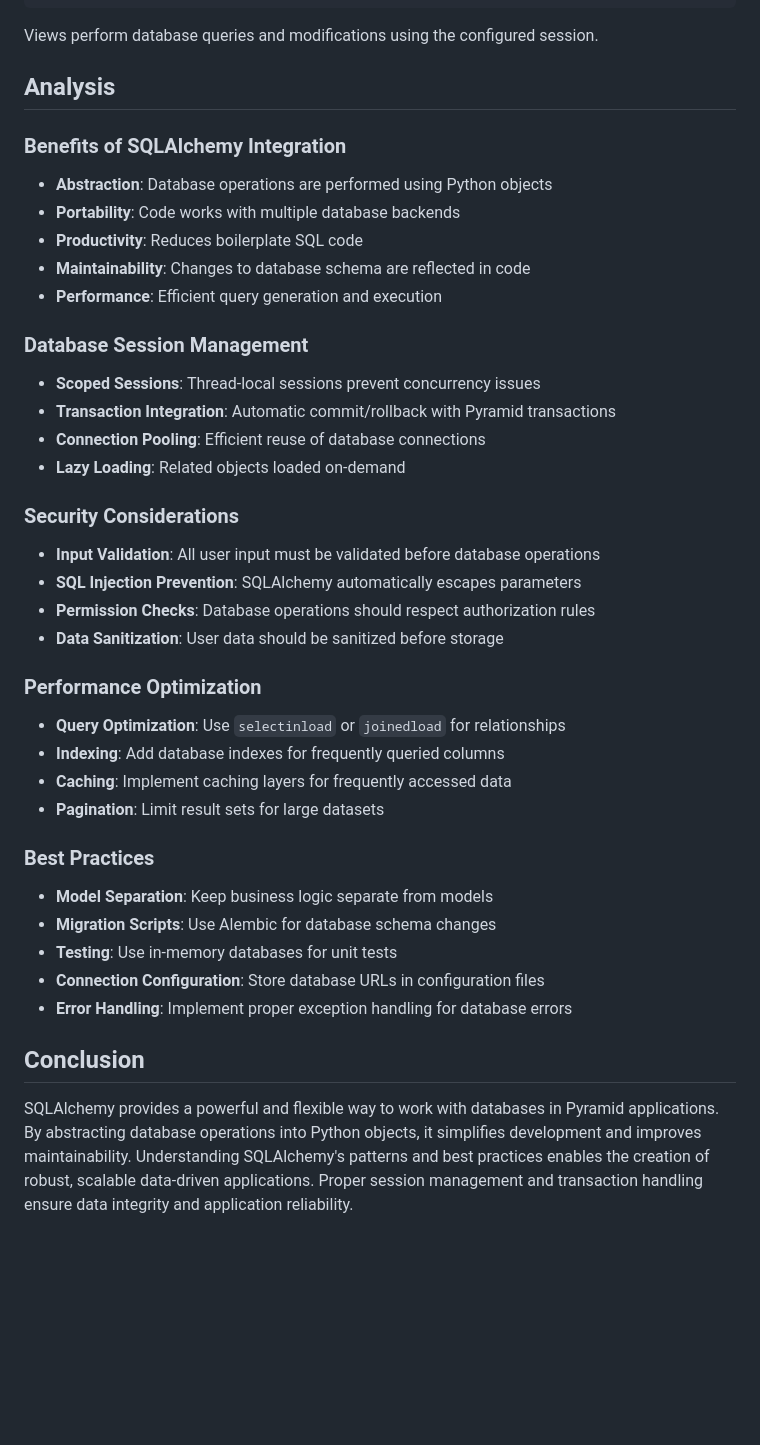
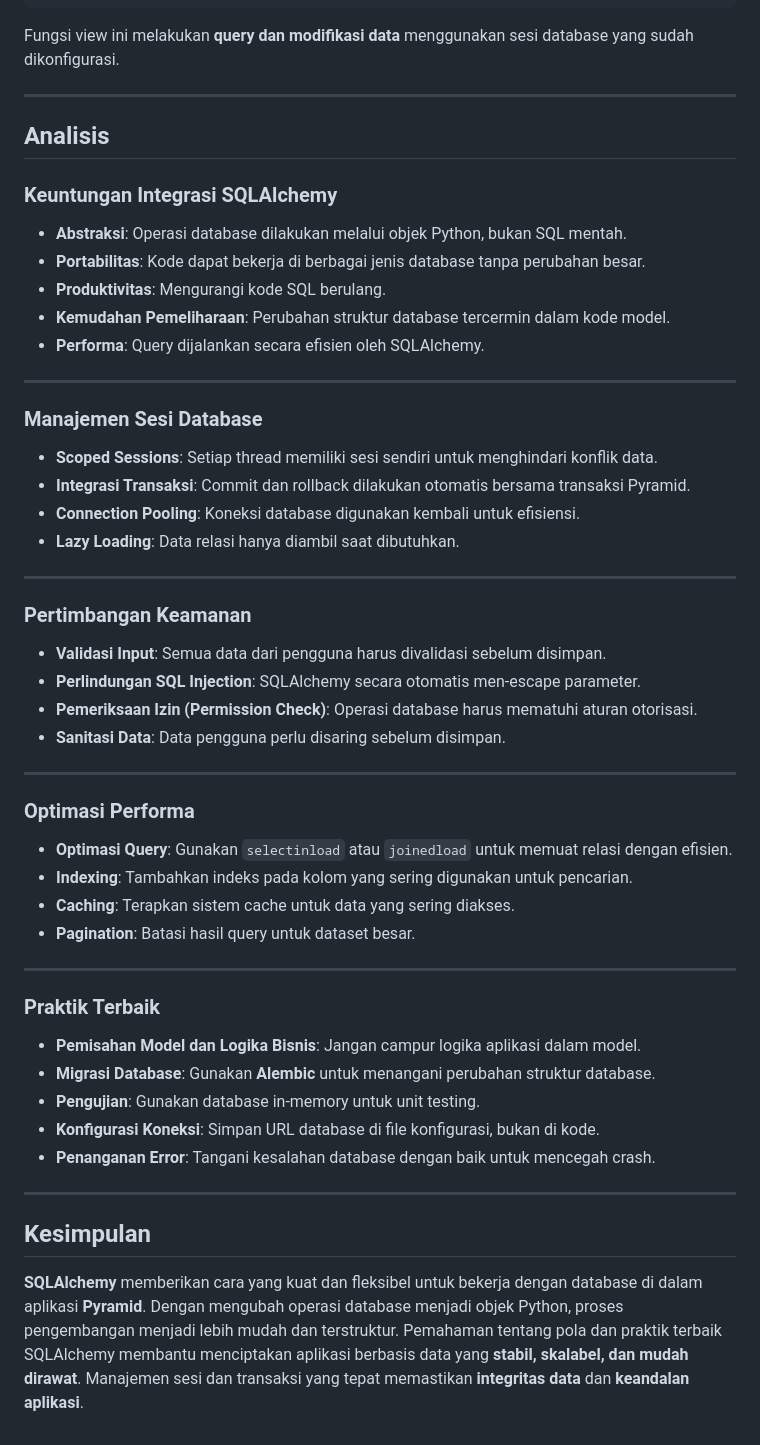
Before and after one commit to Febvn/Tugas_Tambahan_Nilai_UTS, a Markdown page: 19_Databases_Using_SQLAlchemy/analysis.md, the part around the change printed below. GitHub-like rendering; blank space fills up the shorter version.

````diff
--- a/19_Databases_Using_SQLAlchemy/analysis.md
+++ b/19_Databases_Using_SQLAlchemy/analysis.md
@@ -106,47 +122,60 @@ def add_page_view(request):
         return HTTPFound(location=request.route_url('page', pagename=pagename))
 ```
 
-Views perform database queries and modifications using the configured session.
+Fungsi view ini melakukan **query dan modifikasi data** menggunakan sesi database yang sudah dikonfigurasi.
 
-## Analysis
+---
 
-### Benefits of SQLAlchemy Integration
+## Analisis
 
-- **Abstraction**: Database operations are performed using Python objects
-- **Portability**: Code works with multiple database backends
-- **Productivity**: Reduces boilerplate SQL code
-- **Maintainability**: Changes to database schema are reflected in code
-- **Performance**: Efficient query generation and execution
+### Keuntungan Integrasi SQLAlchemy
 
-### Database Session Management
+* **Abstraksi**: Operasi database dilakukan melalui objek Python, bukan SQL mentah.
+* **Portabilitas**: Kode dapat bekerja di berbagai jenis database tanpa perubahan besar.
+* **Produktivitas**: Mengurangi kode SQL berulang.
+* **Kemudahan Pemeliharaan**: Perubahan struktur database tercermin dalam kode model.
+* **Performa**: Query dijalankan secara efisien oleh SQLAlchemy.
 
-- **Scoped Sessions**: Thread-local sessions prevent concurrency issues
-- **Transaction Integration**: Automatic commit/rollback with Pyramid transactions
-- **Connection Pooling**: Efficient reuse of database connections
-- **Lazy Loading**: Related objects loaded on-demand
+---
 
-### Security Considerations
+### Manajemen Sesi Database
 
-- **Input Validation**: All user input must be validated before database operations
-- **SQL Injection Prevention**: SQLAlchemy automatically escapes parameters
-- **Permission Checks**: Database operations should respect authorization rules
-- **Data Sanitization**: User data should be sanitized before storage
+* **Scoped Sessions**: Setiap thread memiliki sesi sendiri untuk menghindari konflik data.
+* **Integrasi Transaksi**: Commit dan rollback dilakukan otomatis bersama transaksi Pyramid.
+* **Connection Pooling**: Koneksi database digunakan kembali untuk efisiensi.
+* **Lazy Loading**: Data relasi hanya diambil saat dibutuhkan.
 
-### Performance Optimization
+---
 
-- **Query Optimization**: Use `selectinload` or `joinedload` for relationships
-- **Indexing**: Add database indexes for frequently queried columns
-- **Caching**: Implement caching layers for frequently accessed data
-- **Pagination**: Limit result sets for large datasets
+### Pertimbangan Keamanan
 
-### Best Practices
+* **Validasi Input**: Semua data dari pengguna harus divalidasi sebelum disimpan.
+* **Perlindungan SQL Injection**: SQLAlchemy secara otomatis men-escape parameter.
+* **Pemeriksaan Izin (Permission Check)**: Operasi database harus mematuhi aturan otorisasi.
+* **Sanitasi Data**: Data pengguna perlu disaring sebelum disimpan.
 
-- **Model Separation**: Keep business logic separate from models
-- **Migration Scripts**: Use Alembic for database schema changes
-- **Testing**: Use in-memory databases for unit tests
-- **Connection Configuration**: Store database URLs in configuration files
-- **Error Handling**: Implement proper exception handling for database errors
+---
 
-## Conclusion
+### Optimasi Performa
 
-SQLAlchemy provides a powerful and flexible way to work with databases in Pyramid applications. By abstracting database operations into Python objects, it simplifies development and improves maintainability. Understanding SQLAlchemy's patterns and best practices enables the creation of robust, scalable data-driven applications. Proper session management and transaction handling ensure data integrity and application reliability.
+* **Optimasi Query**: Gunakan `selectinload` atau `joinedload` untuk memuat relasi dengan efisien.
+* **Indexing**: Tambahkan indeks pada kolom yang sering digunakan untuk pencarian.
+* **Caching**: Terapkan sistem cache untuk data yang sering diakses.
+* **Pagination**: Batasi hasil query untuk dataset besar.
+
+---
+
+### Praktik Terbaik
+
+* **Pemisahan Model dan Logika Bisnis**: Jangan campur logika aplikasi dalam model.
+* **Migrasi Database**: Gunakan **Alembic** untuk menangani perubahan struktur database.
+* **Pengujian**: Gunakan database in-memory untuk unit testing.
+* **Konfigurasi Koneksi**: Simpan URL database di file konfigurasi, bukan di kode.
+* **Penanganan Error**: Tangani kesalahan database dengan baik untuk mencegah crash.
+
+---
+
+## Kesimpulan
+
+**SQLAlchemy** memberikan cara yang kuat dan fleksibel untuk bekerja dengan database di dalam aplikasi **Pyramid**. Dengan mengubah operasi database menjadi objek Python, proses pengembangan menjadi lebih mudah dan terstruktur. Pemahaman tentang pola dan praktik terbaik SQLAlchemy membantu menciptakan aplikasi berbasis data yang **stabil, skalabel, dan mudah dirawat**.
+Manajemen sesi dan transaksi yang tepat memastikan **integritas data** dan **keandalan aplikasi**.
````
Also changed, not shown: other parts of 19_Databases_Using_SQLAlchemy/analysis.md (+37 -21 lines).
